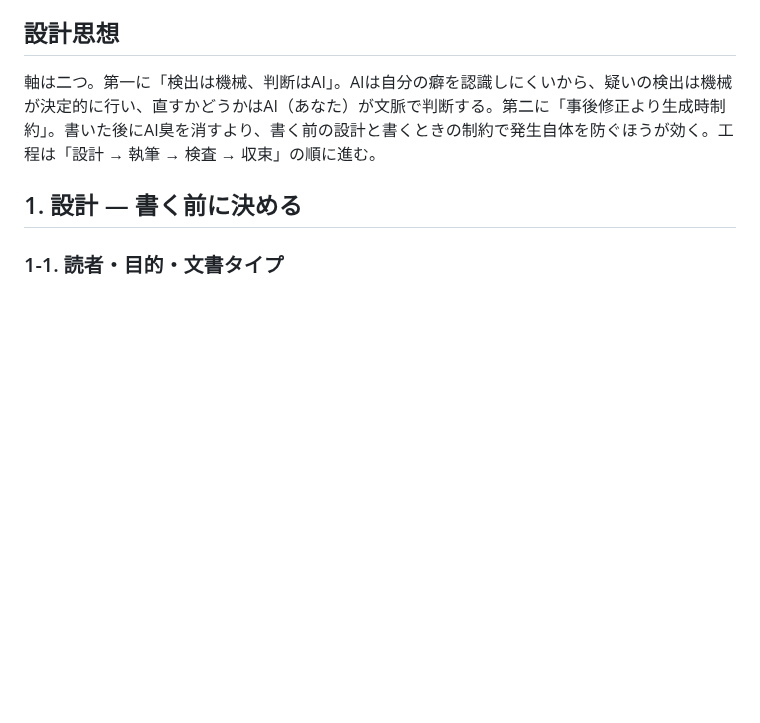
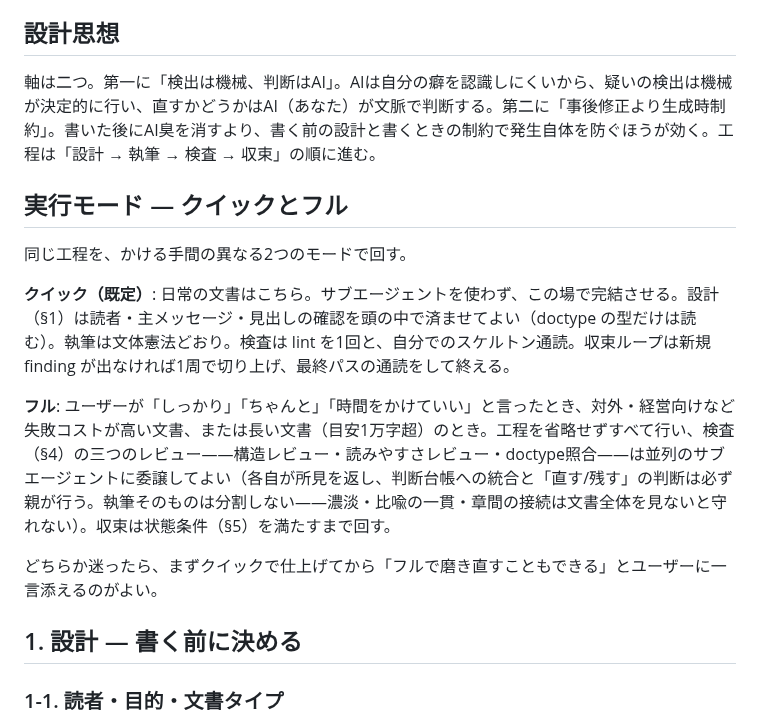
Before and after one commit to coji/natural-japanese, a Markdown page: skills/natural-japanese/SKILL.md, the part around the change. Rendered like a GitHub page; blank space fills up the shorter version.

```diff
--- a/skills/natural-japanese/SKILL.md
+++ b/skills/natural-japanese/SKILL.md
@@ -11,6 +11,16 @@ license: MIT
 ## 設計思想
 
 軸は二つ。第一に「検出は機械、判断はAI」。AIは自分の癖を認識しにくいから、疑いの検出は機械が決定的に行い、直すかどうかはAI（あなた）が文脈で判断する。第二に「事後修正より生成時制約」。書いた後にAI臭を消すより、書く前の設計と書くときの制約で発生自体を防ぐほうが効く。工程は「設計 → 執筆 → 検査 → 収束」の順に進む。
+
+## 実行モード — クイックとフル
+
+同じ工程を、かける手間の異なる2つのモードで回す。
+
+**クイック（既定）**: 日常の文書はこちら。サブエージェントを使わず、この場で完結させる。設計（§1）は読者・主メッセージ・見出しの確認を頭の中で済ませてよい（doctype の型だけは読む）。執筆は文体憲法どおり。検査は lint を1回と、自分でのスケルトン通読。収束ループは新規 finding が出なければ1周で切り上げ、最終パスの通読をして終える。
+
+**フル**: ユーザーが「しっかり」「ちゃんと」「時間をかけていい」と言ったとき、対外・経営向けなど失敗コストが高い文書、または長い文書（目安1万字超）のとき。工程を省略せずすべて行い、検査（§4）の三つのレビュー——構造レビュー・読みやすさレビュー・doctype照合——は並列のサブエージェントに委譲してよい（各自が所見を返し、判断台帳への統合と「直す/残す」の判断は必ず親が行う。執筆そのものは分割しない——濃淡・比喩の一貫・章間の接続は文書全体を見ないと守れない）。収束は状態条件（§5）を満たすまで回す。
+
+どちらか迷ったら、まずクイックで仕上げてから「フルで磨き直すこともできる」とユーザーに一言添えるのがよい。
 
 ## 1. 設計 — 書く前に決める
 
```
Also changed, not shown: SKILL.md (+10 -0 lines).
